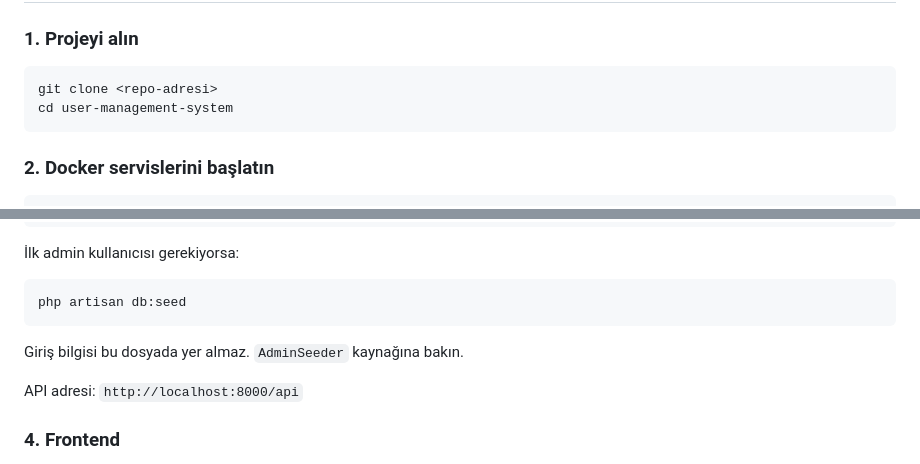
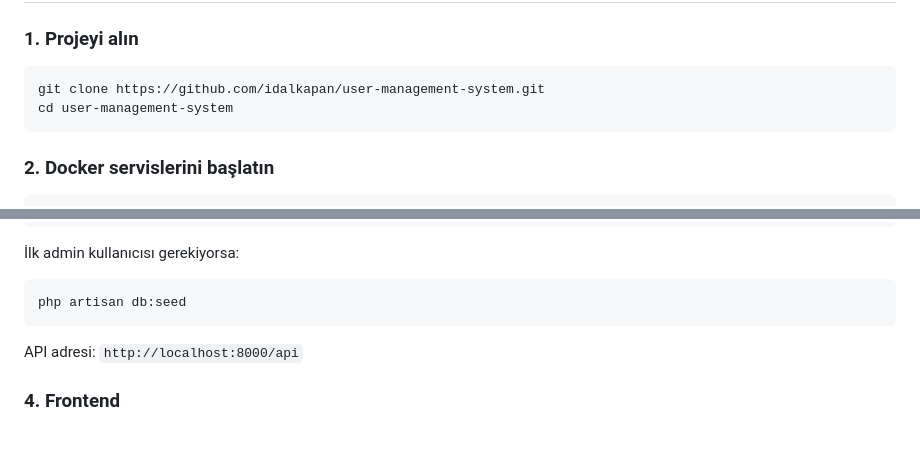
Before and after one commit to idalkapan/user-management-system, a Markdown page: README.md, 2 parts joined by grey strips. Drawn GitHub-style; blank space fills up the shorter version.

Commit message:
docs: fix repository clone URL

````diff
--- a/README.md
+++ b/README.md
@@ -90,7 +90,7 @@ Backend Laravel REST API, frontend Vue tek sayfa uygulamasıdır. İstekler `Aut
 ### 1. Projeyi alın
 
 ```bash
-git clone <repo-adresi>
+git clone https://github.com/idalkapan/user-management-system.git
 cd user-management-system
 ```
 
@@ -134,7 +134,6 @@ php artisan serve
 php artisan db:seed
 ```
 
-Giriş bilgisi bu dosyada yer almaz. `AdminSeeder` kaynağına bakın.
 
 API adresi: `http://localhost:8000/api`
 
````
